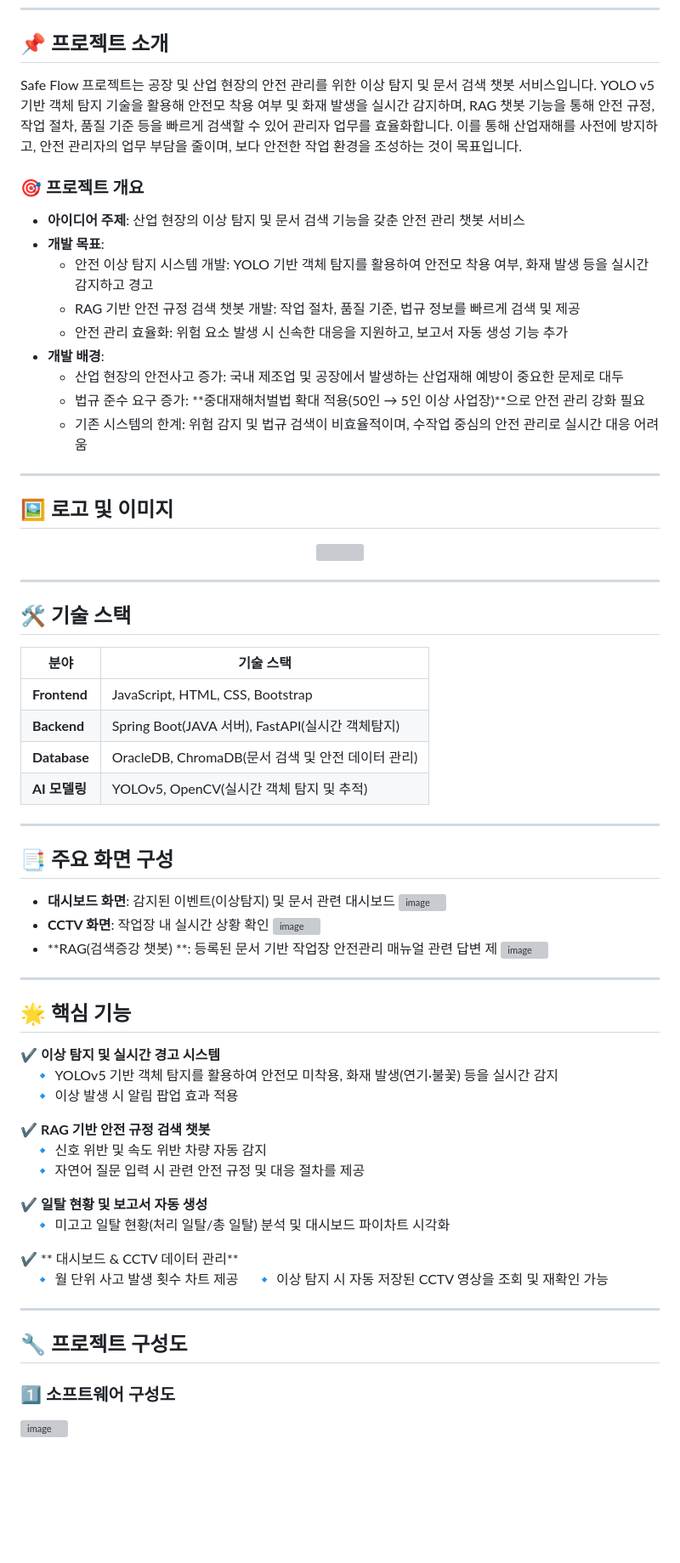
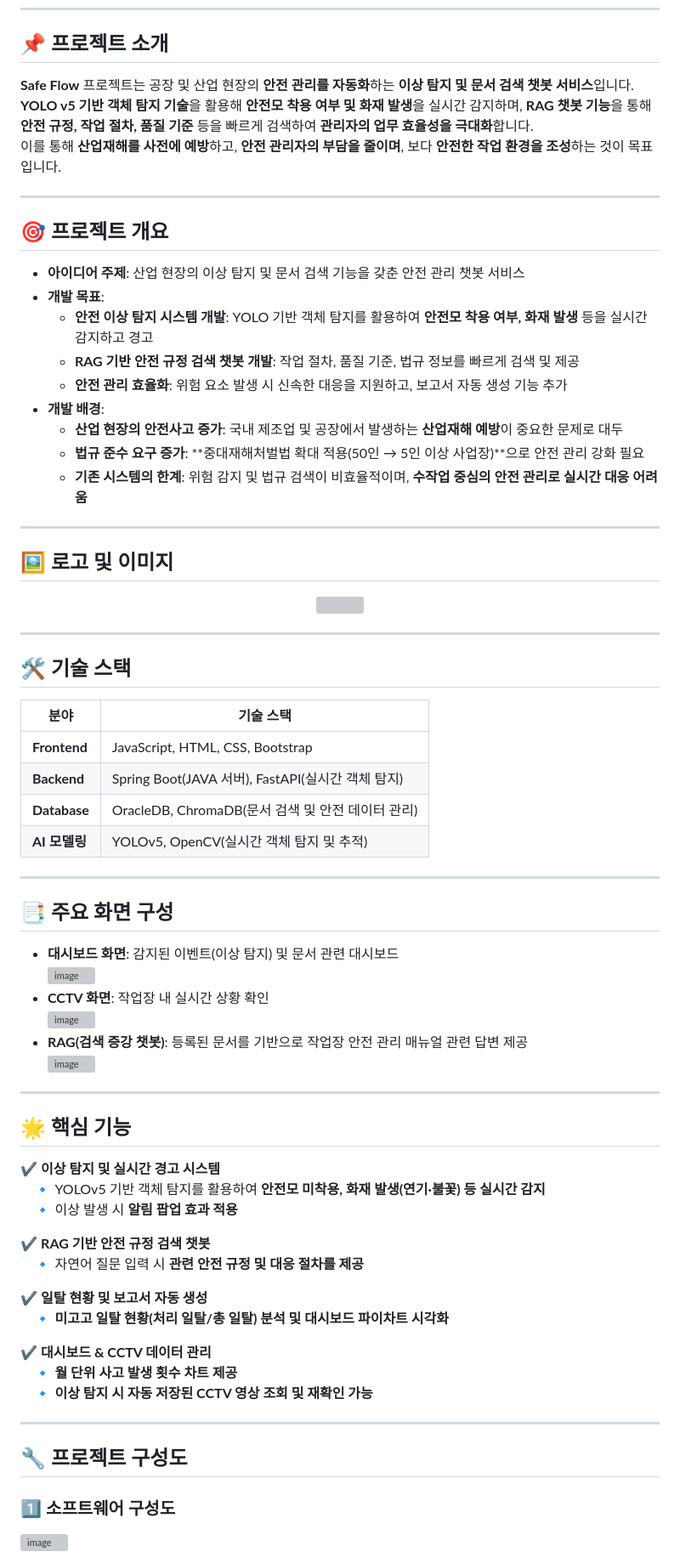
Before and after one commit to 2024-SMHRD-KDT-DCX-14/SafeFlow, a Markdown page: README.md, the part around one of its changes. Shown at 85% size. GitHub-like rendering; blank space fills up the shorter version; grey boxes are pictures that could not be loaded.

```diff
--- a/README.md
+++ b/README.md
@@ -3,29 +3,30 @@
 ---
 
 ## 📌 프로젝트 소개
-Safe Flow 프로젝트는 공장 및 산업 현장의 안전 관리를 위한 이상 탐지 및 문서 검색 챗봇 서비스입니다.
-YOLO v5 기반 객체 탐지 기술을 활용해 안전모 착용 여부 및 화재 발생을 실시간 감지하며, RAG 챗봇 기능을 통해 안전 규정, 작업 절차, 품질 기준 등을 빠르게 검색할 수 있어 관리자 업무를 효율화합니다.
-이를 통해 산업재해를 사전에 방지하고, 안전 관리자의 업무 부담을 줄이며, 보다 안전한 작업 환경을 조성하는 것이 목표입니다.
+**Safe Flow** 프로젝트는 공장 및 산업 현장의 **안전 관리를 자동화**하는 **이상 탐지 및 문서 검색 챗봇 서비스**입니다.
+**YOLO v5 기반 객체 탐지 기술**을 활용해 **안전모 착용 여부 및 화재 발생**을 실시간 감지하며, **RAG 챗봇 기능**을 통해
+**안전 규정, 작업 절차, 품질 기준** 등을 빠르게 검색하여 **관리자의 업무 효율성을 극대화**합니다.
+이를 통해 **산업재해를 사전에 예방**하고, **안전 관리자의 부담을 줄이며**, 보다 **안전한 작업 환경을 조성**하는 것이 목표입니다.
 
+---
 
-### 🎯 프로젝트 개요
+## 🎯 프로젝트 개요
 - **아이디어 주제**: 산업 현장의 이상 탐지 및 문서 검색 기능을 갖춘 안전 관리 챗봇 서비스
 - **개발 목표**:
-  - 안전 이상 탐지 시스템 개발: YOLO 기반 객체 탐지를 활용하여 안전모 착용
-     여부, 화재 발생 등을 실시간 감지하고 경고
-  - RAG 기반 안전 규정 검색 챗봇 개발: 작업 절차, 품질 기준, 법규 정보를 빠르게 검색 및 제공
-  - 안전 관리 효율화: 위험 요소 발생 시 신속한 대응을 지원하고, 보고서 자동 생성 기능 추가
+  - **안전 이상 탐지 시스템 개발**: YOLO 기반 객체 탐지를 활용하여 **안전모 착용 여부, 화재 발생** 등을 실시간 감지하고 경고
+  - **RAG 기반 안전 규정 검색 챗봇 개발**: 작업 절차, 품질 기준, 법규 정보를 빠르게 검색 및 제공
+  - **안전 관리 효율화**: 위험 요소 발생 시 신속한 대응을 지원하고, 보고서 자동 생성 기능 추가
 - **개발 배경**:
-  - 산업 현장의 안전사고 증가: 국내 제조업 및 공장에서 발생하는 산업재해 예방이 중요한 문제로 대두
-  - 법규 준수 요구 증가: **중대재해처벌법 확대 적용(50인 → 5인 이상 사업장)**으로 안전 관리 강화 필요
-  - 기존 시스템의 한계: 위험 감지 및 법규 검색이 비효율적이며, 수작업 중심의 안전 관리로 실시간 대응 어려움
+  - **산업 현장의 안전사고 증가**: 국내 제조업 및 공장에서 발생하는 **산업재해 예방**이 중요한 문제로 대두
+  - **법규 준수 요구 증가**: **중대재해처벌법 확대 적용(50인 → 5인 이상 사업장)**으로 안전 관리 강화 필요
+  - **기존 시스템의 한계**: 위험 감지 및 법규 검색이 비효율적이며, **수작업 중심의 안전 관리로 실시간 대응 어려움**
 
 ---
 
 ## 🖼️ 로고 및 이미지
 <p align="center">
   <img src="https://github.com/user-attachments/assets/752646f7-0345-4b57-9081-bbaf5b3d0cba" width="300">
-
+</p>
 
 ---
 
@@ -33,45 +34,40 @@ YOLO v5 기반 객체 탐지 기술을 활용해 안전모 착용 여부 및 화
 | 분야         | 기술 스택 |
 |-------------|------------------------------------------------|
 | **Frontend** | JavaScript, HTML, CSS, Bootstrap |
-| **Backend** | Spring Boot(JAVA 서버), FastAPI(실시간 객체탐지)|
+| **Backend** | Spring Boot(JAVA 서버), FastAPI(실시간 객체 탐지) |
 | **Database** | OracleDB, ChromaDB(문서 검색 및 안전 데이터 관리) |
 | **AI 모델링** | YOLOv5, OpenCV(실시간 객체 탐지 및 추적) |
-
 
 ---
 
 ## 📑 주요 화면 구성
-- **대시보드 화면**: 감지된 이벤트(이상탐지) 및 문서 관련 대시보드
+- **대시보드 화면**: 감지된 이벤트(이상 탐지) 및 문서 관련 대시보드
   ![image](https://github.com/user-attachments/assets/d6c987eb-3de1-4cdf-832b-379efd49478c)
 - **CCTV 화면**: 작업장 내 실시간 상황 확인
-![image](https://github.com/user-attachments/assets/c3a351ce-e022-4122-a7db-dfb69cb5f2bd)
-- **RAG(검색증강 챗봇) **: 등록된 문서 기반 작업장 안전관리 매뉴얼 관련 답변 제
-![image](https://github.com/user-attachments/assets/8d37a609-1f87-457b-9640-c64258b83418)
-
-
+  ![image](https://github.com/user-attachments/assets/c3a351ce-e022-4122-a7db-dfb69cb5f2bd)
+- **RAG(검색 증강 챗봇)**: 등록된 문서를 기반으로 작업장 안전 관리 매뉴얼 관련 답변 제공
+  ![image](https://github.com/user-attachments/assets/8d37a609-1f87-457b-9640-c64258b83418)
 
 ---
 
 ## 🌟 핵심 기능
 ✔ **이상 탐지 및 실시간 경고 시스템**
-&nbsp;&nbsp;&nbsp;&nbsp;🔹 YOLOv5 기반 객체 탐지를 활용하여 안전모 미착용, 화재 발생(연기·불꽃) 등을 실시간 감지
-&nbsp;&nbsp;&nbsp;&nbsp;🔹 이상 발생 시 알림 팝업 효과 적용
+&nbsp;&nbsp;&nbsp;&nbsp;🔹 YOLOv5 기반 객체 탐지를 활용하여 **안전모 미착용, 화재 발생(연기·불꽃) 등 실시간 감지**
+&nbsp;&nbsp;&nbsp;&nbsp;🔹 이상 발생 시 **알림 팝업 효과 적용**
 
 ✔ **RAG 기반 안전 규정 검색 챗봇**
-&nbsp;&nbsp;&nbsp;&nbsp;🔹 신호 위반 및 속도 위반 차량 자동 감지
-&nbsp;&nbsp;&nbsp;&nbsp;🔹 자연어 질문 입력 시 관련 안전 규정 및 대응 절차를 제공
+&nbsp;&nbsp;&nbsp;&nbsp;🔹 자연어 질문 입력 시 **관련 안전 규정 및 대응 절차를 제공**
 
 ✔ **일탈 현황 및 보고서 자동 생성**
-&nbsp;&nbsp;&nbsp;&nbsp;🔹 미고고 일탈 현황(처리 일탈/총 일탈) 분석 및 대시보드 파이차트 시각화
+&nbsp;&nbsp;&nbsp;&nbsp;🔹 **미고고 일탈 현황(처리 일탈/총 일탈) 분석 및 대시보드 파이차트 시각화**
 
-✔ ** 대시보드 & CCTV 데이터 관리**
-&nbsp;&nbsp;&nbsp;&nbsp;🔹 월 단위 사고 발생 횟수 차트 제공
-&nbsp;&nbsp;&nbsp;&nbsp;🔹 이상 탐지 시 자동 저장된 CCTV 영상을 조회 및 재확인 가능
+✔ **대시보드 & CCTV 데이터 관리**
+&nbsp;&nbsp;&nbsp;&nbsp;🔹 **월 단위 사고 발생 횟수 차트 제공**
+&nbsp;&nbsp;&nbsp;&nbsp;🔹 **이상 탐지 시 자동 저장된 CCTV 영상 조회 및 재확인 가능**
 
 ---
 
 ## 🔧 프로젝트 구성도
-
 ### 1️⃣ 소프트웨어 구성도
 ![image](https://github.com/user-attachments/assets/1525723e-bf13-4a03-b185-ea1f3479bafc)
 
```
Also changed, not shown: other parts of README.md (+1 -4 lines).
